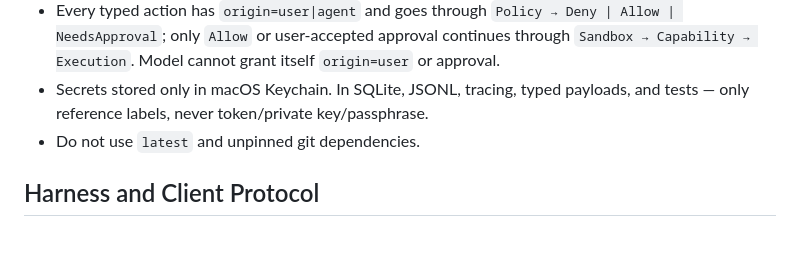
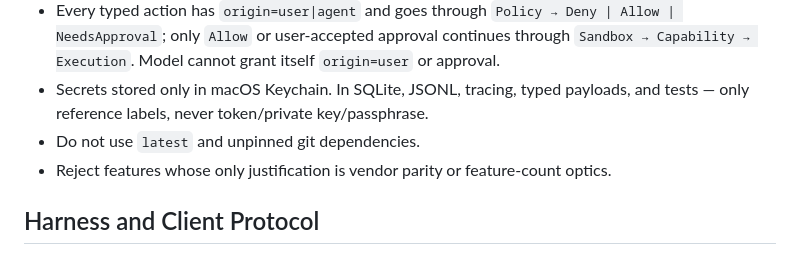
Before and after one commit to 1tuz/impetus, a Markdown page: AGENTS.md, the part around the change. GitHub-like rendering.

Commit message:
docs: reject vendor-parity-only features (closes #283) (#284)
Co-authored-by: antony <antony@MacBook-Pro.local>

```diff
--- a/AGENTS.md
+++ b/AGENTS.md
@@ -19,6 +19,7 @@ This file covers product boundaries and verification for this repo only.
 - Every typed action has `origin=user|agent` and goes through `Policy → Deny | Allow | NeedsApproval`; only `Allow` or user-accepted approval continues through `Sandbox → Capability → Execution`. Model cannot grant itself `origin=user` or approval.
 - Secrets stored only in macOS Keychain. In SQLite, JSONL, tracing, typed payloads, and tests — only reference labels, never token/private key/passphrase.
 - Do not use `latest` and unpinned git dependencies.
+- Reject features whose only justification is vendor parity or feature-count optics.
 
 ## Harness and Client Protocol
 
```
Also changed, not shown: ARCHITECTURE.md (+1 -0 lines), TODO.md (+2 -1 lines).
